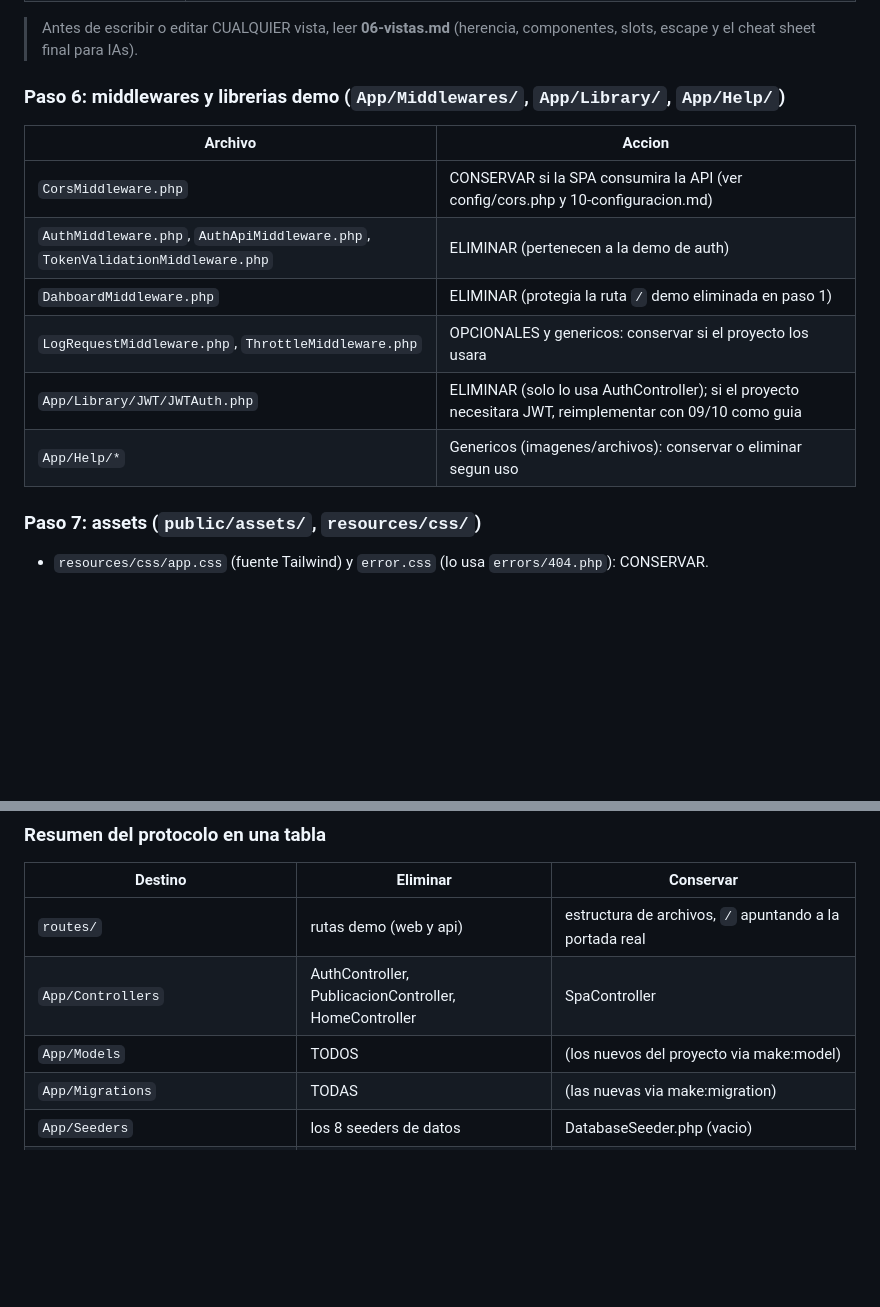
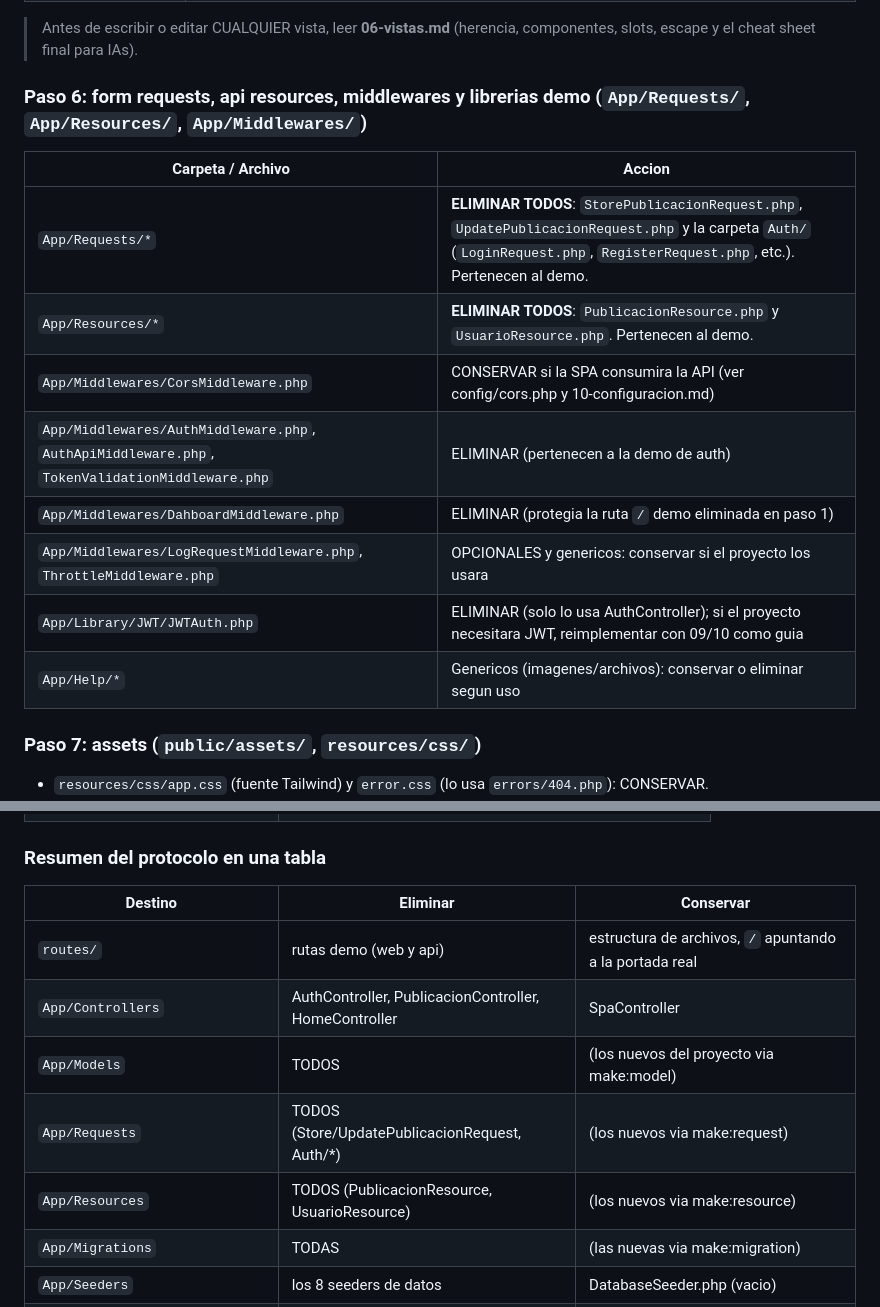
Before and after one commit to tucno21/cronos_framework, a Markdown page: Documentation/01-getting-started/01-instalacion.md, 2 parts joined by grey strips. Rendered like a GitHub page; blank space fills up the shorter version.

Commit message:
docs: add App/Requests and App/Resources to project initialization cleanup protocol

```diff
--- a/Documentation/01-getting-started/01-instalacion.md
+++ b/Documentation/01-getting-started/01-instalacion.md
@@ -240,16 +240,19 @@ php cronos migrate:fresh      # elimina TODAS las tablas y deja la BD vacia
 
 > Antes de escribir o editar CUALQUIER vista, leer **06-vistas.md** (herencia, componentes, slots, escape y el cheat sheet final para IAs).
 
-### Paso 6: middlewares y librerias demo (`App/Middlewares/`, `App/Library/`, `App/Help/`)
+### Paso 6: form requests, api resources, middlewares y librerias demo (`App/Requests/`, `App/Resources/`, `App/Middlewares/`)
 
-| Archivo | Accion |
+| Carpeta / Archivo | Accion |
 |---|---|
-| `CorsMiddleware.php` | CONSERVAR si la SPA consumira la API (ver config/cors.php y 10-configuracion.md) |
-| `AuthMiddleware.php`, `AuthApiMiddleware.php`, `TokenValidationMiddleware.php` | ELIMINAR (pertenecen a la demo de auth) |
-| `DahboardMiddleware.php` | ELIMINAR (protegia la ruta `/` demo eliminada en paso 1) |
-| `LogRequestMiddleware.php`, `ThrottleMiddleware.php` | OPCIONALES y genericos: conservar si el proyecto los usara |
+| `App/Requests/*` | **ELIMINAR TODOS**: `StorePublicacionRequest.php`, `UpdatePublicacionRequest.php` y la carpeta `Auth/` (`LoginRequest.php`, `RegisterRequest.php`, etc.). Pertenecen al demo. |
+| `App/Resources/*` | **ELIMINAR TODOS**: `PublicacionResource.php` y `UsuarioResource.php`. Pertenecen al demo. |
+| `App/Middlewares/CorsMiddleware.php` | CONSERVAR si la SPA consumira la API (ver config/cors.php y 10-configuracion.md) |
+| `App/Middlewares/AuthMiddleware.php`, `AuthApiMiddleware.php`, `TokenValidationMiddleware.php` | ELIMINAR (pertenecen a la demo de auth) |
+| `App/Middlewares/DahboardMiddleware.php` | ELIMINAR (protegia la ruta `/` demo eliminada en paso 1) |
+| `App/Middlewares/LogRequestMiddleware.php`, `ThrottleMiddleware.php` | OPCIONALES y genericos: conservar si el proyecto los usara |
 | `App/Library/JWT/JWTAuth.php` | ELIMINAR (solo lo usa AuthController); si el proyecto necesitara JWT, reimplementar con 09/10 como guia |
 | `App/Help/*` | Genericos (imagenes/archivos): conservar o eliminar segun uso |
+
 
 ### Paso 7: assets (`public/assets/`, `resources/css/`)
 
@@ -285,6 +288,8 @@ php -S localhost:8099 -t public        # o el servidor de preferencia
 | `routes/` | rutas demo (web y api) | estructura de archivos, `/` apuntando a la portada real |
 | `App/Controllers` | AuthController, PublicacionController, HomeController | SpaController |
 | `App/Models` | TODOS | (los nuevos del proyecto via make:model) |
+| `App/Requests` | TODOS (Store/UpdatePublicacionRequest, Auth/*) | (los nuevos via make:request) |
+| `App/Resources` | TODOS (PublicacionResource, UsuarioResource) | (los nuevos via make:resource) |
 | `App/Migrations` | TODAS | (las nuevas via make:migration) |
 | `App/Seeders` | los 8 seeders de datos | DatabaseSeeder.php (vacio) |
 | `App/Middlewares` | auth demo + DahboardMiddleware | CorsMiddleware (si hay API/SPA); Log/Throttle opcionales |
```
